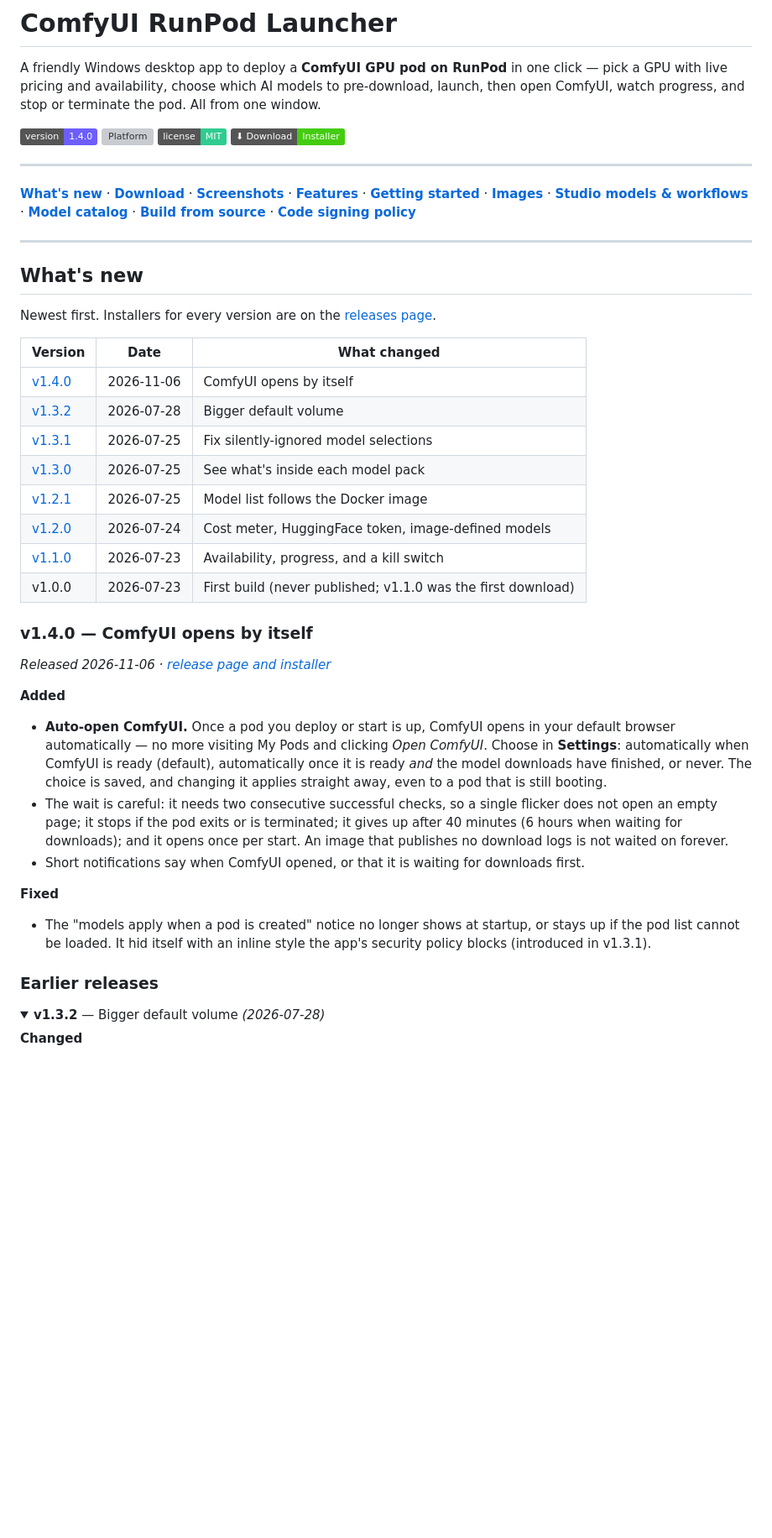
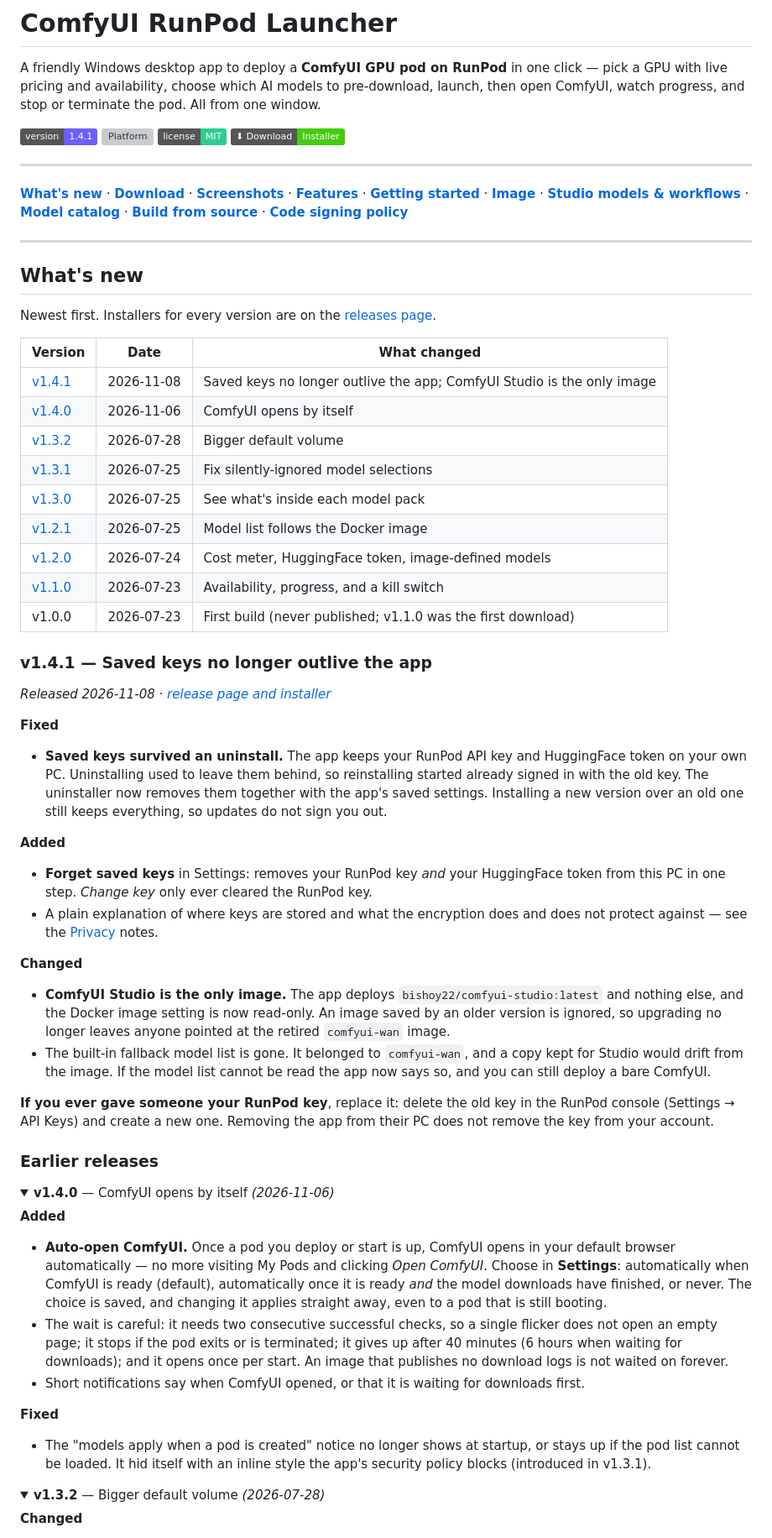
Before and after one commit to BISAM20/comfyui-runpod-launcher, a Markdown page: README.md, the part around one of its changes. Shown at 84% size. Rendered like a GitHub page; folded sections open; badges without logos; blank space fills up the shorter version; grey boxes are pictures that could not be loaded.

```diff
--- a/README.md
+++ b/README.md
@@ -5,7 +5,7 @@ click — pick a GPU with live pricing and availability, choose which AI models
 pre-download, launch, then open ComfyUI, watch progress, and stop or terminate
 the pod. All from one window.
 
-![Version](https://img.shields.io/badge/version-1.4.0-6d5efc)
+![Version](https://img.shields.io/badge/version-1.4.1-6d5efc)
 ![Platform](https://img.shields.io/badge/platform-Windows%2010%2F11-0a7bbb)
 ![License](https://img.shields.io/badge/license-MIT-2ecc8f)
 [![Download the installer](https://img.shields.io/badge/⬇%20Download-Installer-brightgreen)](https://github.com/BISAM20/comfyui-runpod-launcher/releases/latest)
@@ -15,7 +15,7 @@ the pod. All from one window.
 **[What's new](#whats-new)** · **[Download](#download)** ·
 **[Screenshots](#screenshots)** ·
 **[Features](#features)** · **[Getting started](#getting-started)** ·
-**[Images](#the-docker-images-it-deploys)** ·
+**[Image](#the-docker-image-it-deploys)** ·
 **[Studio models & workflows](#comfyui-studio--models--workflows)** ·
 **[Model catalog](#model-catalog-modelsjson)** ·
 **[Build from source](#build-from-source)** ·
@@ -32,6 +32,7 @@ Newest first. Installers for every version are on the
 
 | Version | Date | What changed |
 |---|---|---|
+| [v1.4.1](https://github.com/BISAM20/comfyui-runpod-launcher/releases/tag/v1.4.1) | 2026-11-08 | Saved keys no longer outlive the app; ComfyUI Studio is the only image |
 | [v1.4.0](https://github.com/BISAM20/comfyui-runpod-launcher/releases/tag/v1.4.0) | 2026-11-06 | ComfyUI opens by itself |
 | [v1.3.2](https://github.com/BISAM20/comfyui-runpod-launcher/releases/tag/v1.3.2) | 2026-07-28 | Bigger default volume |
 | [v1.3.1](https://github.com/BISAM20/comfyui-runpod-launcher/releases/tag/v1.3.1) | 2026-07-25 | Fix silently-ignored model selections |
@@ -41,9 +42,40 @@ Newest first. Installers for every version are on the
 | [v1.1.0](https://github.com/BISAM20/comfyui-runpod-launcher/releases/tag/v1.1.0) | 2026-07-23 | Availability, progress, and a kill switch |
 | v1.0.0 | 2026-07-23 | First build (never published; v1.1.0 was the first download) |
 
-### v1.4.0 — ComfyUI opens by itself
+### v1.4.1 — Saved keys no longer outlive the app
 
-*Released 2026-11-06 · [release page and installer](https://github.com/BISAM20/comfyui-runpod-launcher/releases/tag/v1.4.0)*
+*Released 2026-11-08 · [release page and installer](https://github.com/BISAM20/comfyui-runpod-launcher/releases/tag/v1.4.1)*
+
+**Fixed**
+- **Saved keys survived an uninstall.** The app keeps your RunPod API key and
+  HuggingFace token on your own PC. Uninstalling used to leave them behind, so
+  reinstalling started already signed in with the old key. The uninstaller now removes
+  them together with the app's saved settings. Installing a new version over an old one
+  still keeps everything, so updates do not sign you out.
+
+**Added**
+- **Forget saved keys** in Settings: removes your RunPod key *and* your HuggingFace
+  token from this PC in one step. *Change key* only ever cleared the RunPod key.
+- A plain explanation of where keys are stored and what the encryption does and does
+  not protect against — see the [Privacy](#code-signing-policy) notes.
+
+**Changed**
+- **ComfyUI Studio is the only image.** The app deploys `bishoy22/comfyui-studio:latest`
+  and nothing else, and the Docker image setting is now read-only. An image saved by an
+  older version is ignored, so upgrading no longer leaves anyone pointed at the retired
+  `comfyui-wan` image.
+- The built-in fallback model list is gone. It belonged to `comfyui-wan`, and a copy kept
+  for Studio would drift from the image. If the model list cannot be read the app now says
+  so, and you can still deploy a bare ComfyUI.
+
+**If you ever gave someone your RunPod key**, replace it: delete the old key in the
+RunPod console (Settings → API Keys) and create a new one. Removing the app from their PC
+does not remove the key from your account.
+
+### Earlier releases
+
+<details>
+<summary><b>v1.4.0</b> — ComfyUI opens by itself <i>(2026-11-06)</i></summary>
 
 **Added**
 - **Auto-open ComfyUI.** Once a pod you deploy or start is up, ComfyUI opens in
@@ -65,7 +97,7 @@ Newest first. Installers for every version are on the
   stays up if the pod list cannot be loaded. It hid itself with an inline style
   the app's security policy blocks (introduced in v1.3.1).
 
-### Earlier releases
+</details>
 
 <details>
 <summary><b>v1.3.2</b> — Bigger default volume <i>(2026-07-28)</i></summary>
```
Also changed, not shown: other parts of README.md (+35 -33 lines), RELEASE_NOTES_v1.4.1.md (added, +39 -0 lines), assets/screenshots/03-logs.png, assets/screenshots/04-settings.png, 12 other files.
